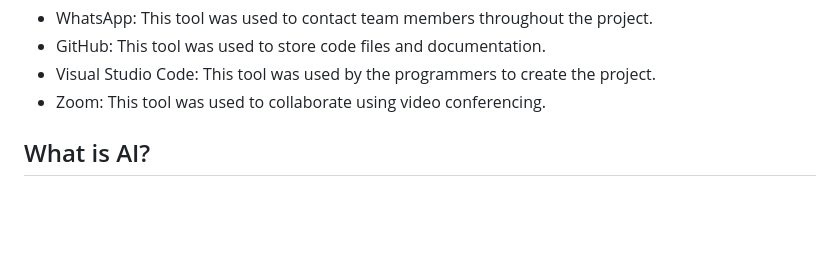
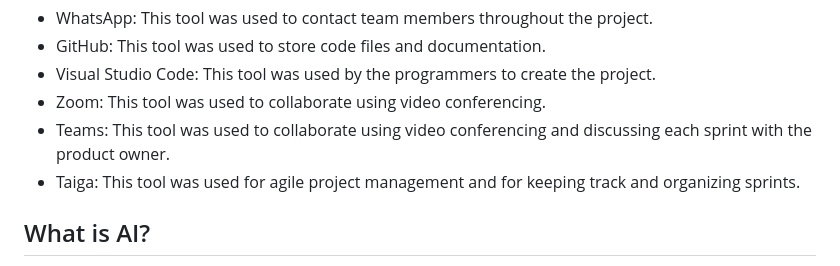
Before and after one commit to fizge/1-SENECA-UDC_Coil_Proyect, a Markdown page: background_doc.md, the part around the change. Rendered like a GitHub page; blank space fills up the shorter version.

```diff
--- a/background_doc.md
+++ b/background_doc.md
@@ -36,6 +36,8 @@ The teams collaborated using:
 - GitHub: This tool was used to store code files and documentation.
 - Visual Studio Code: This tool was used by the programmers to create the project.
 - Zoom: This tool was used to collaborate using video conferencing.
+- Teams: This tool was used to collaborate using video conferencing and discussing each sprint with the product owner.
+- Taiga: This tool was used for agile project management and for keeping track and organizing sprints.
 
 ## What is AI?
 Artificial Intelligence (AI) is a technology that enables computers and machines to stimulate human abilities, comprehension, problem solving, and even creativity. AI systems can analyze large amounts of data to recognize patterns and adapt over time, constantly learning and adapting from new data.
```
